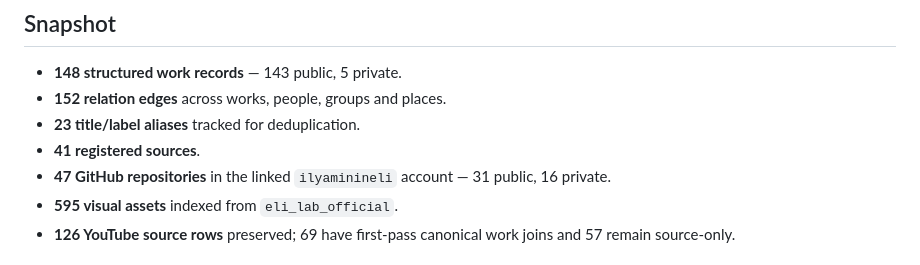
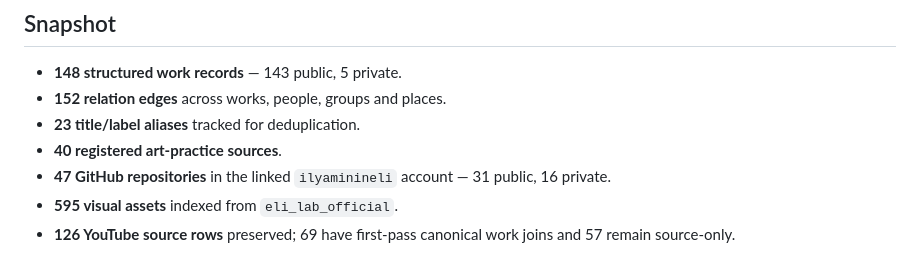
Before and after one commit to ilyaminineli/eli_lab-archive, a Markdown page: RESEARCH_AUDIT_2026-09-22.md, the part around the change. Rendered like a GitHub page.

Commit message:
Update audit source count after client-order separation

```diff
--- a/RESEARCH_AUDIT_2026-09-22.md
+++ b/RESEARCH_AUDIT_2026-09-22.md
@@ -5,7 +5,7 @@
 - **148 structured work records** — 143 public, 5 private.
 - **152 relation edges** across works, people, groups and places.
 - **23 title/label aliases** tracked for deduplication.
-- **41 registered sources**.
+- **40 registered art-practice sources**.
 - **47 GitHub repositories** in the linked `ilyaminineli` account — 31 public, 16 private.
 - **595 visual assets** indexed from `eli_lab_official`.
 - **126 YouTube source rows** preserved; 69 have first-pass canonical work joins and 57 remain source-only.
```
